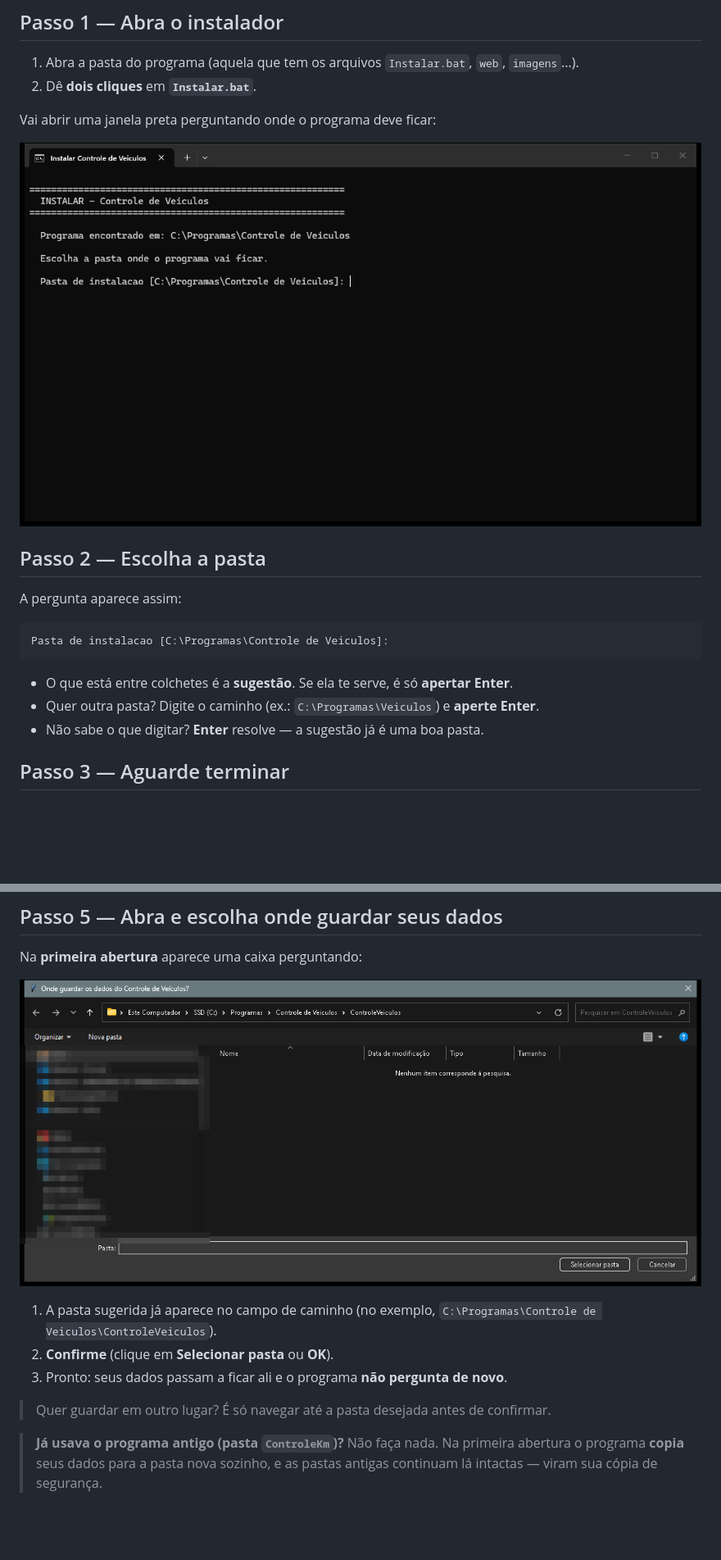
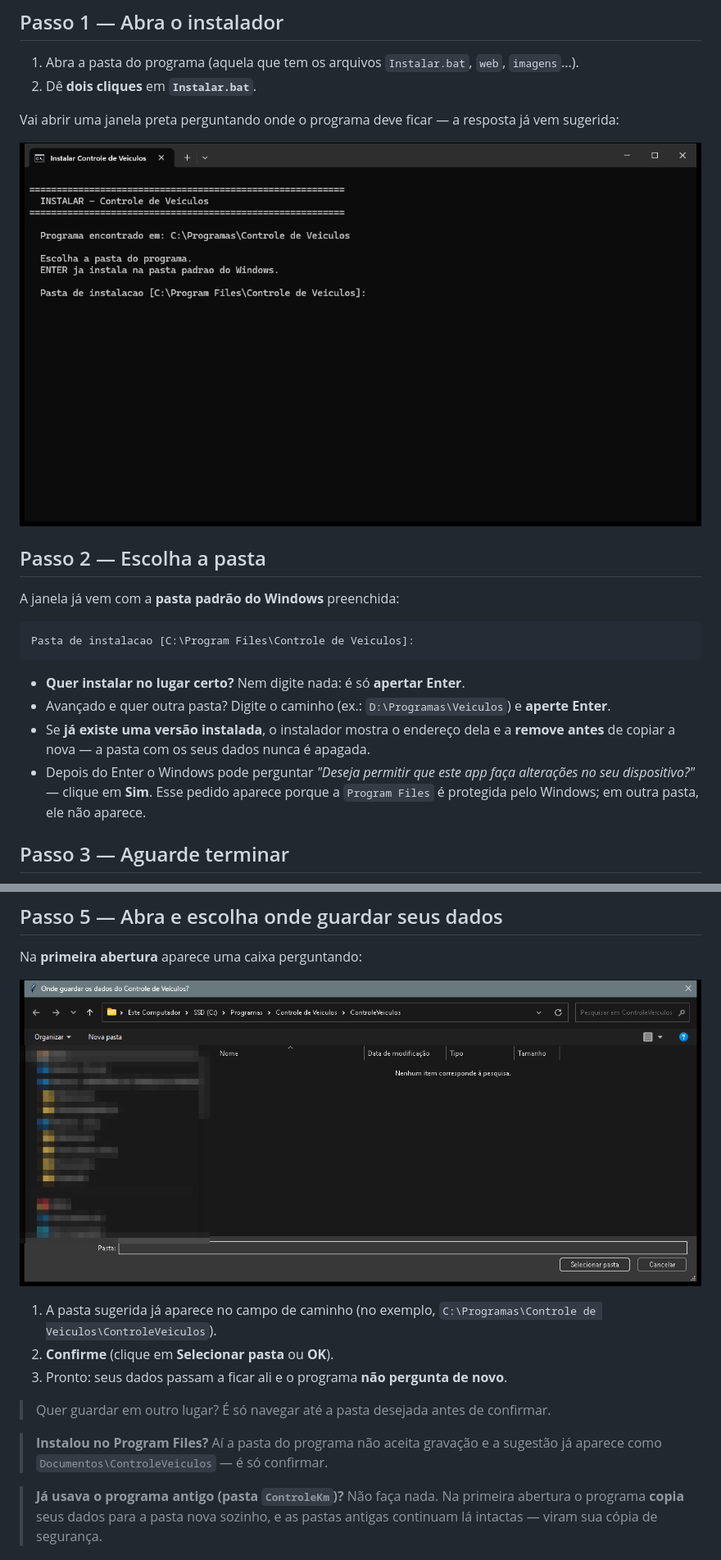
Before and after one commit to opusvix/controle-de-veiculos, a Markdown page: INSTALAR-COMO-USAR.md, 2 parts joined by grey strips. Shown at 82% size. Rendered like a GitHub page; pictures changed too: imagens/01-instalar.png, imagens/02-pasta-dados.png; blank space fills up the shorter version.

````diff
--- a/INSTALAR-COMO-USAR.md
+++ b/INSTALAR-COMO-USAR.md
@@ -53,21 +53,28 @@ O programa é aberto e fica no GitHub — é só baixar o pacote:
 1. Abra a pasta do programa (aquela que tem os arquivos `Instalar.bat`, `web`, `imagens`...).
 2. Dê **dois cliques** em **`Instalar.bat`**.
 
-Vai abrir uma janela preta perguntando onde o programa deve ficar:
+Vai abrir uma janela preta perguntando onde o programa deve ficar — a resposta
+já vem sugerida:
 
 ![Janela do instalador perguntando em qual pasta instalar](imagens/01-instalar.png)
 
 ## Passo 2 — Escolha a pasta
 
-A pergunta aparece assim:
+A janela já vem com a **pasta padrão do Windows** preenchida:
 
 ```
-Pasta de instalacao [C:\Programas\Controle de Veiculos]:
+Pasta de instalacao [C:\Program Files\Controle de Veiculos]:
 ```
 
-- O que está entre colchetes é a **sugestão**. Se ela te serve, é só **apertar Enter**.
-- Quer outra pasta? Digite o caminho (ex.: `C:\Programas\Veiculos`) e **aperte Enter**.
-- Não sabe o que digitar? **Enter** resolve — a sugestão já é uma boa pasta.
+- **Quer instalar no lugar certo?** Nem digite nada: é só **apertar Enter**.
+- Avançado e quer outra pasta? Digite o caminho (ex.: `D:\Programas\Veiculos`)
+  e **aperte Enter**.
+- Se **já existe uma versão instalada**, o instalador mostra o endereço dela e a
+  **remove antes** de copiar a nova — a pasta com os seus dados nunca é apagada.
+- Depois do Enter o Windows pode perguntar *"Deseja permitir que este app faça
+  alterações no seu dispositivo?"* — clique em **Sim**. Esse pedido aparece
+  porque a `Program Files` é protegida pelo Windows; em outra pasta, ele não
+  aparece.
 
 ## Passo 3 — Aguarde terminar
 
@@ -92,6 +99,9 @@ Na **primeira abertura** aparece uma caixa perguntando:
 3. Pronto: seus dados passam a ficar ali e o programa **não pergunta de novo**.
 
 > Quer guardar em outro lugar? É só navegar até a pasta desejada antes de confirmar.
+
+> **Instalou no Program Files?** Aí a pasta do programa não aceita gravação e a
+> sugestão já aparece como `Documentos\ControleVeiculos` — é só confirmar.
 
 > **Já usava o programa antigo (pasta `ControleKm`)?** Não faça nada. Na primeira
 > abertura o programa **copia** seus dados para a pasta nova sozinho, e as pastas
````
Also changed, not shown: other parts of INSTALAR-COMO-USAR.md (+10 -7 lines), README.md (+13 -8 lines), imagens/07-servidor-wifi.png, 8 other files.
